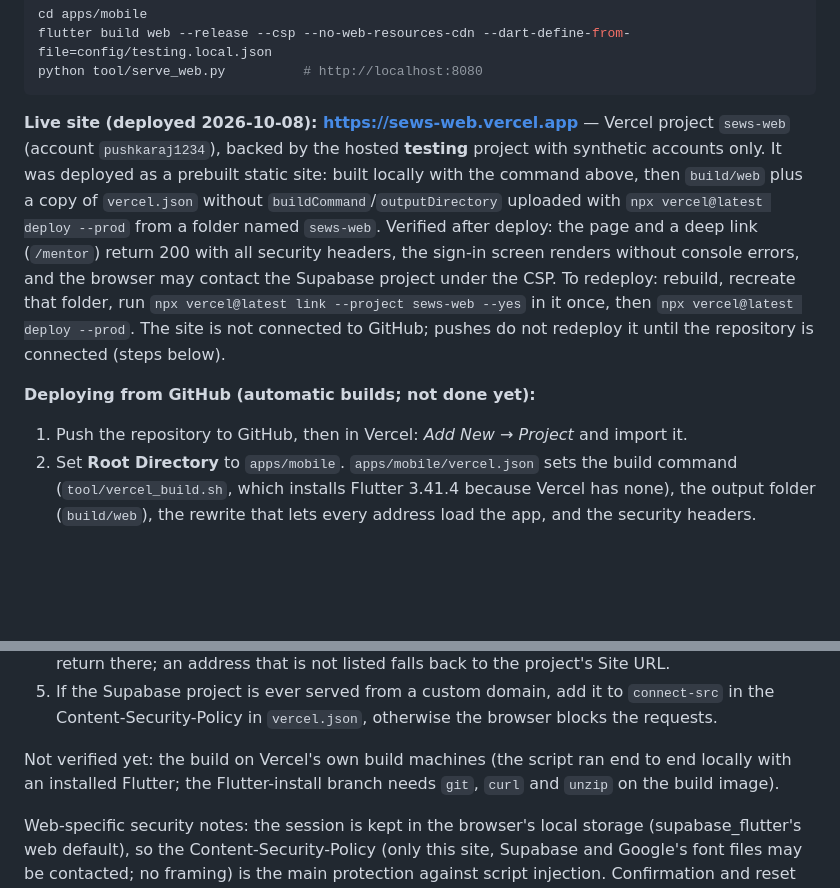
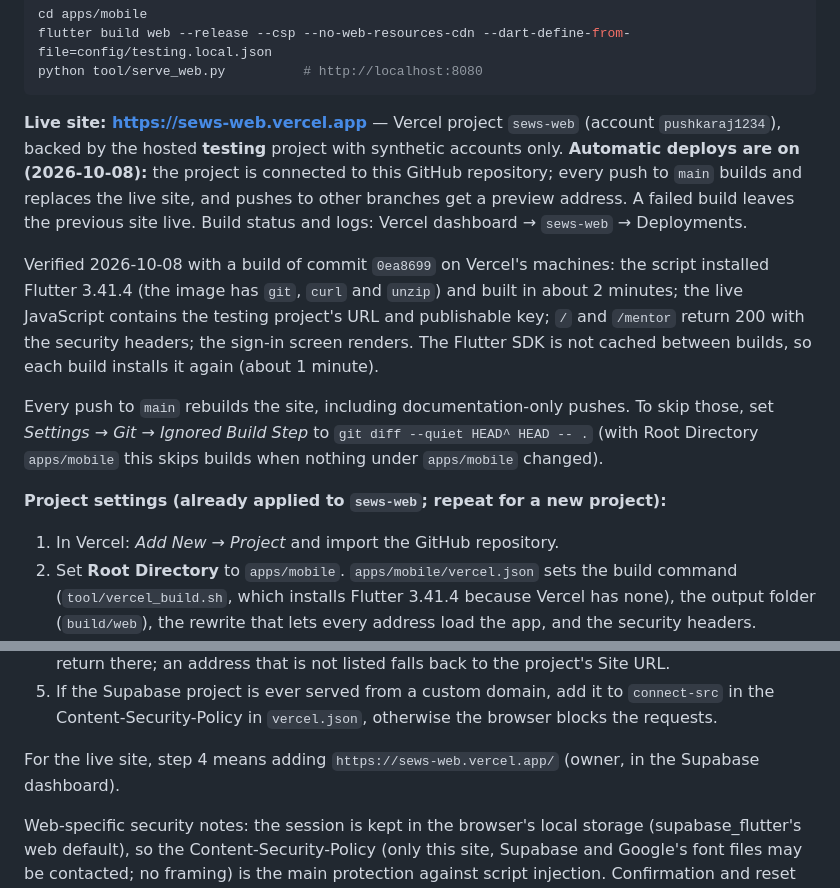
Before and after one commit to Pushkaraj1234/Student-Early-Warning-System, a Markdown page: docs/architecture/deployment.md, 2 parts joined by grey strips. Drawn GitHub-style; blank space fills up the shorter version.

Commit message:
Document automatic Vercel deploys from GitHub
The sews-web Vercel project is now connected to this repository (root
directory apps/mobile, Supabase testing URL and publishable key set for
production and preview). A build of 0ea8699 on Vercel's machines was
verified end to end; record the result, build behaviour and how to skip
documentation-only builds.

Co-Authored-By: Claude Opus 5.5 <noreply@anthropic.com>

````diff
--- a/docs/architecture/deployment.md
+++ b/docs/architecture/deployment.md
@@ -73,19 +73,24 @@ flutter build web --release --csp --no-web-resources-cdn --dart-define-from-file
 python tool/serve_web.py          # http://localhost:8080
 ```
 
-**Live site (deployed 2026-10-08): https://sews-web.vercel.app** — Vercel project `sews-web` (account
-`pushkaraj1234`), backed by the hosted **testing** project with synthetic accounts only. It was deployed as a
-prebuilt static site: built locally with the command above, then `build/web` plus a copy of `vercel.json`
-without `buildCommand`/`outputDirectory` uploaded with `npx vercel@latest deploy --prod` from a folder named
-`sews-web`. Verified after deploy: the page and a deep link (`/mentor`) return 200 with all security headers, the
-sign-in screen renders without console errors, and the browser may contact the Supabase project under the CSP.
-To redeploy: rebuild, recreate that folder, run `npx vercel@latest link --project sews-web --yes` in it once,
-then `npx vercel@latest deploy --prod`. The site is not connected to GitHub; pushes do not redeploy it until the
-repository is connected (steps below).
+**Live site: https://sews-web.vercel.app** — Vercel project `sews-web` (account `pushkaraj1234`), backed by the
+hosted **testing** project with synthetic accounts only. **Automatic deploys are on (2026-10-08):** the project
+is connected to this GitHub repository; every push to `main` builds and replaces the live site, and pushes to
+other branches get a preview address. A failed build leaves the previous site live. Build status and logs:
+Vercel dashboard → `sews-web` → Deployments.
 
-**Deploying from GitHub (automatic builds; not done yet):**
+Verified 2026-10-08 with a build of commit `0ea8699` on Vercel's machines: the script installed Flutter 3.41.4
+(the image has `git`, `curl` and `unzip`) and built in about 2 minutes; the live JavaScript contains the testing
+project's URL and publishable key; `/` and `/mentor` return 200 with the security headers; the sign-in screen
+renders. The Flutter SDK is not cached between builds, so each build installs it again (about 1 minute).
 
-1. Push the repository to GitHub, then in Vercel: *Add New → Project* and import it.
+Every push to `main` rebuilds the site, including documentation-only pushes. To skip those, set *Settings →
+Git → Ignored Build Step* to `git diff --quiet HEAD^ HEAD -- .` (with Root Directory `apps/mobile` this skips
+builds when nothing under `apps/mobile` changed).
+
+**Project settings (already applied to `sews-web`; repeat for a new project):**
+
+1. In Vercel: *Add New → Project* and import the GitHub repository.
 2. Set **Root Directory** to `apps/mobile`. `apps/mobile/vercel.json` sets the build command
    (`tool/vercel_build.sh`, which installs Flutter 3.41.4 because Vercel has none), the output folder
    (`build/web`), the rewrite that lets every address load the app, and the security headers.
@@ -98,8 +103,7 @@ repository is connected (steps below).
 5. If the Supabase project is ever served from a custom domain, add it to `connect-src` in the
    Content-Security-Policy in `vercel.json`, otherwise the browser blocks the requests.
 
-Not verified yet: the build on Vercel's own build machines (the script ran end to end locally with an installed
-Flutter; the Flutter-install branch needs `git`, `curl` and `unzip` on the build image).
+For the live site, step 4 means adding `https://sews-web.vercel.app/` (owner, in the Supabase dashboard).
 
 Web-specific security notes: the session is kept in the browser's local storage (supabase_flutter's web
 default), so the Content-Security-Policy (only this site, Supabase and Google's font files may be contacted; no
````
